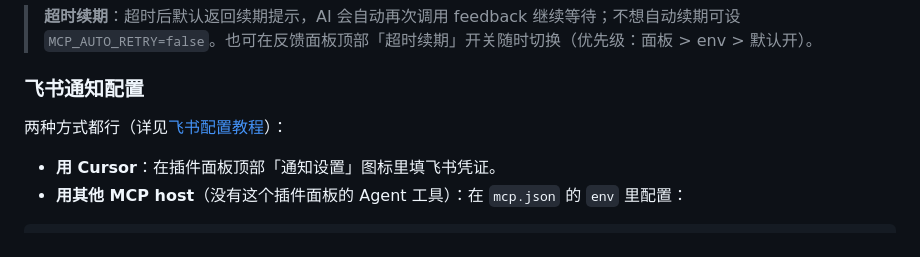
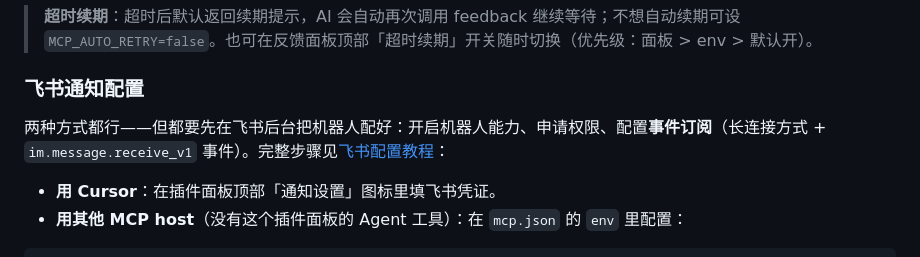
Before and after one commit to jianger666/cursor-feedback-extension, a Markdown page: README_CN.md, the part around the change. GitHub-like rendering.

```diff
--- a/README_CN.md
+++ b/README_CN.md
@@ -205,7 +205,7 @@ npm install -g cursor-feedback
 
 ### 飞书通知配置
 
-两种方式都行（详见[飞书配置教程](./docs/feishu-setup.md)）：
+两种方式都行——但都要先在飞书后台把机器人配好：开启机器人能力、申请权限、配置**事件订阅**（长连接方式 + `im.message.receive_v1` 事件）。完整步骤见[飞书配置教程](./docs/feishu-setup.md)：
 
 - **用 Cursor**：在插件面板顶部「通知设置」图标里填飞书凭证。
 - **用其他 MCP host**（没有这个插件面板的 Agent 工具）：在 `mcp.json` 的 `env` 里配置：
```
Also changed, not shown: README.md (+1 -1 lines), docs/feishu-setup.md (+26 -12 lines).
